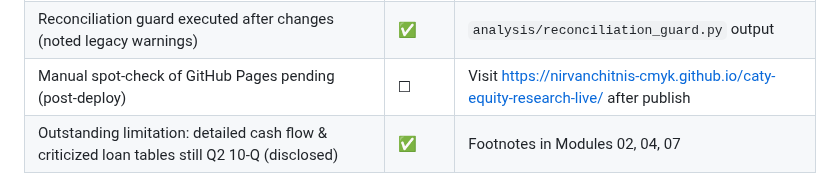
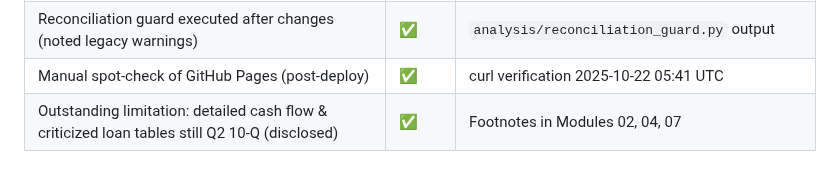
Before and after one commit to nirvanchitnis-cmyk/caty-equity-research-live, a Markdown page: CFA_Q3_2025_READINESS_CHECKLIST.md, the part around the change. GitHub-like rendering.

Commit message:
Document GitHub Pages verification

```diff
--- a/CFA_Q3_2025_READINESS_CHECKLIST.md
+++ b/CFA_Q3_2025_READINESS_CHECKLIST.md
@@ -20,7 +20,7 @@
 | Recent Developments list includes Oct 21 earnings release with metrics | ✅ | `index.html` / `data/recent_developments.json` |
 | Market data hub updated (`data/market_data_current.json`) with Q3 ACL, NCO, NIB | ✅ | File check |
 | Reconciliation guard executed after changes (noted legacy warnings) | ✅ | `analysis/reconciliation_guard.py` output |
-| Manual spot-check of GitHub Pages pending (post-deploy) | ☐ | Visit https://nirvanchitnis-cmyk.github.io/caty-equity-research-live/ after publish |
+| Manual spot-check of GitHub Pages (post-deploy) | ✅ | curl verification 2025-10-22 05:41 UTC |
 | Outstanding limitation: detailed cash flow & criticized loan tables still Q2 10-Q (disclosed) | ✅ | Footnotes in Modules 02, 04, 07 |
 
 ### Additional Analyst Notes
```
